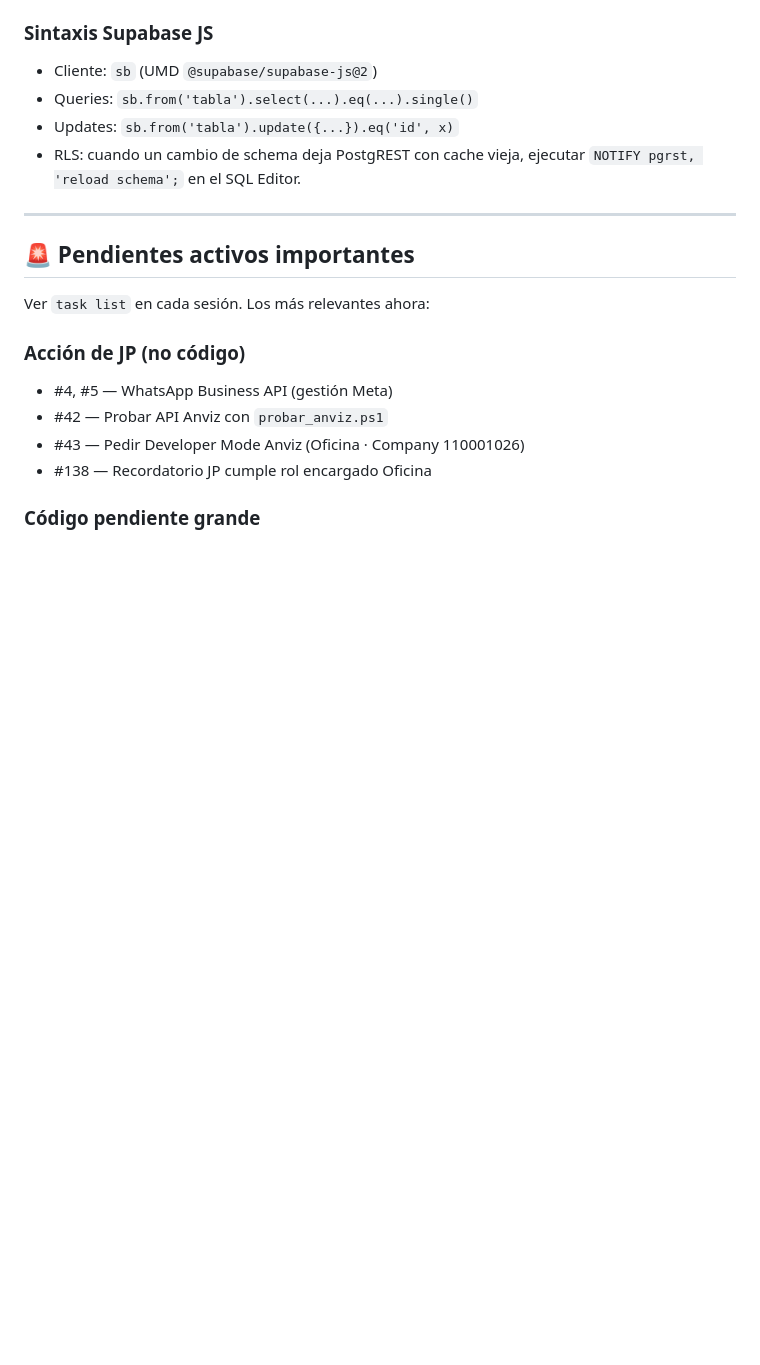
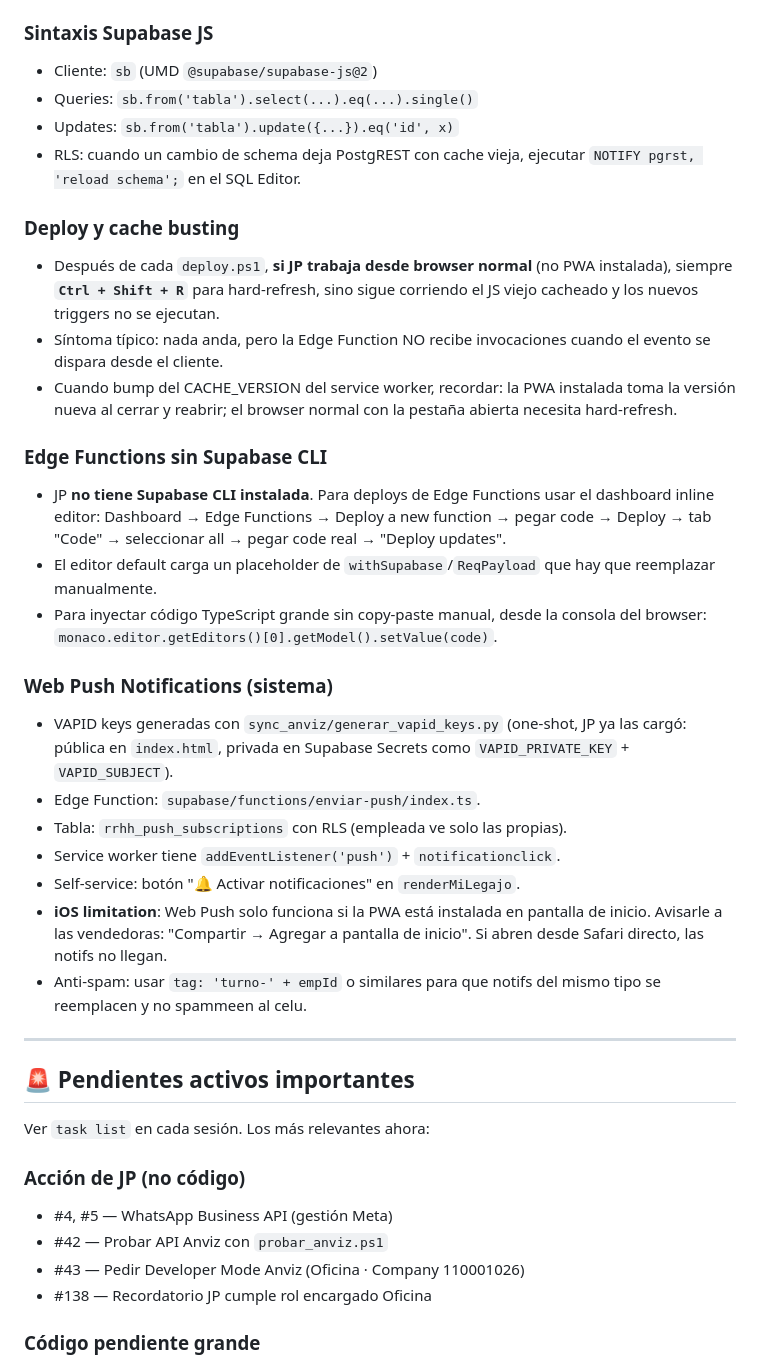
Before and after one commit to claudiaadornosrl-prog/crm-adorno, a Markdown page: CLAUDE.md, the part around one of its changes. GitHub-like rendering; blank space fills up the shorter version.

```diff
--- a/CLAUDE.md
+++ b/CLAUDE.md
@@ -179,6 +221,40 @@ En cualquier instrucción a JP, identificar siempre dónde correr:
 - RLS: cuando un cambio de schema deja PostgREST con cache vieja, ejecutar
   `NOTIFY pgrst, 'reload schema';` en el SQL Editor.
 
+### Deploy y cache busting
+- Después de cada `deploy.ps1`, **si JP trabaja desde browser normal** (no PWA
+  instalada), siempre **`Ctrl + Shift + R`** para hard-refresh, sino sigue
+  corriendo el JS viejo cacheado y los nuevos triggers no se ejecutan.
+- Síntoma típico: nada anda, pero la Edge Function NO recibe invocaciones cuando
+  el evento se dispara desde el cliente.
+- Cuando bump del CACHE_VERSION del service worker, recordar: la PWA instalada
+  toma la versión nueva al cerrar y reabrir; el browser normal con la pestaña
+  abierta necesita hard-refresh.
+
+### Edge Functions sin Supabase CLI
+- JP **no tiene Supabase CLI instalada**. Para deploys de Edge Functions usar
+  el dashboard inline editor:
+  Dashboard → Edge Functions → Deploy a new function → pegar code → Deploy
+  → tab "Code" → seleccionar all → pegar code real → "Deploy updates".
+- El editor default carga un placeholder de `withSupabase`/`ReqPayload` que
+  hay que reemplazar manualmente.
+- Para inyectar código TypeScript grande sin copy-paste manual, desde la
+  consola del browser: `monaco.editor.getEditors()[0].getModel().setValue(code)`.
+
+### Web Push Notifications (sistema)
+- VAPID keys generadas con `sync_anviz/generar_vapid_keys.py` (one-shot, JP ya
+  las cargó: pública en `index.html`, privada en Supabase Secrets como
+  `VAPID_PRIVATE_KEY` + `VAPID_SUBJECT`).
+- Edge Function: `supabase/functions/enviar-push/index.ts`.
+- Tabla: `rrhh_push_subscriptions` con RLS (empleada ve solo las propias).
+- Service worker tiene `addEventListener('push')` + `notificationclick`.
+- Self-service: botón "🔔 Activar notificaciones" en `renderMiLegajo`.
+- **iOS limitation**: Web Push solo funciona si la PWA está instalada en
+  pantalla de inicio. Avisarle a las vendedoras: "Compartir → Agregar a
+  pantalla de inicio". Si abren desde Safari directo, las notifs no llegan.
+- Anti-spam: usar `tag: 'turno-' + empId` o similares para que notifs del mismo
+  tipo se reemplacen y no spammeen al celu.
+
 ---
 
 ## 🚨 Pendientes activos importantes
```
Also changed, not shown: other parts of CLAUDE.md (+42 -0 lines), SESSIONS.md (added, +138 -0 lines).
